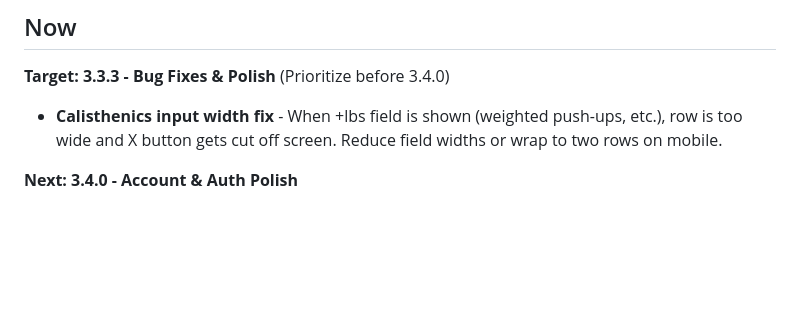
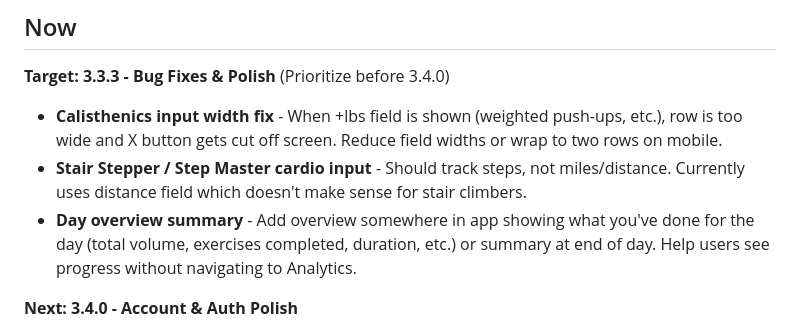
Before and after one commit to ThomasCleary02/liftledger, a Markdown page: BACKLOG.md, the part around the change. GitHub-like rendering; blank space fills up the shorter version.

Commit message:
Add stair stepper steps tracking and day overview to 3.3.3
Stair Stepper/Step Master fix:
- Should track steps, not miles/distance
- Current distance field doesn't make sense for stair climbers

Day Overview feature:
- Show what user has done for the day (volume, exercises, duration)
- Summary visible without navigating to Analytics
- Could be at top/bottom of day log or separate mini-widget

Co-authored-by: Thomas Cleary <ThomasCleary02@users.noreply.github.com>

```diff
--- a/BACKLOG.md
+++ b/BACKLOG.md
@@ -9,6 +9,8 @@ Durable product/engineering knowledge lives in [`docs/`](./docs/README.md). Keep
 **Target: 3.3.3 - Bug Fixes & Polish** (Prioritize before 3.4.0)
 
 - **Calisthenics input width fix** - When +lbs field is shown (weighted push-ups, etc.), row is too wide and X button gets cut off screen. Reduce field widths or wrap to two rows on mobile.
+- **Stair Stepper / Step Master cardio input** - Should track steps, not miles/distance. Currently uses distance field which doesn't make sense for stair climbers.
+- **Day overview summary** - Add overview somewhere in app showing what you've done for the day (total volume, exercises completed, duration, etc.) or summary at end of day. Help users see progress without navigating to Analytics.
 
 **Next: 3.4.0 - Account & Auth Polish**
 
```
